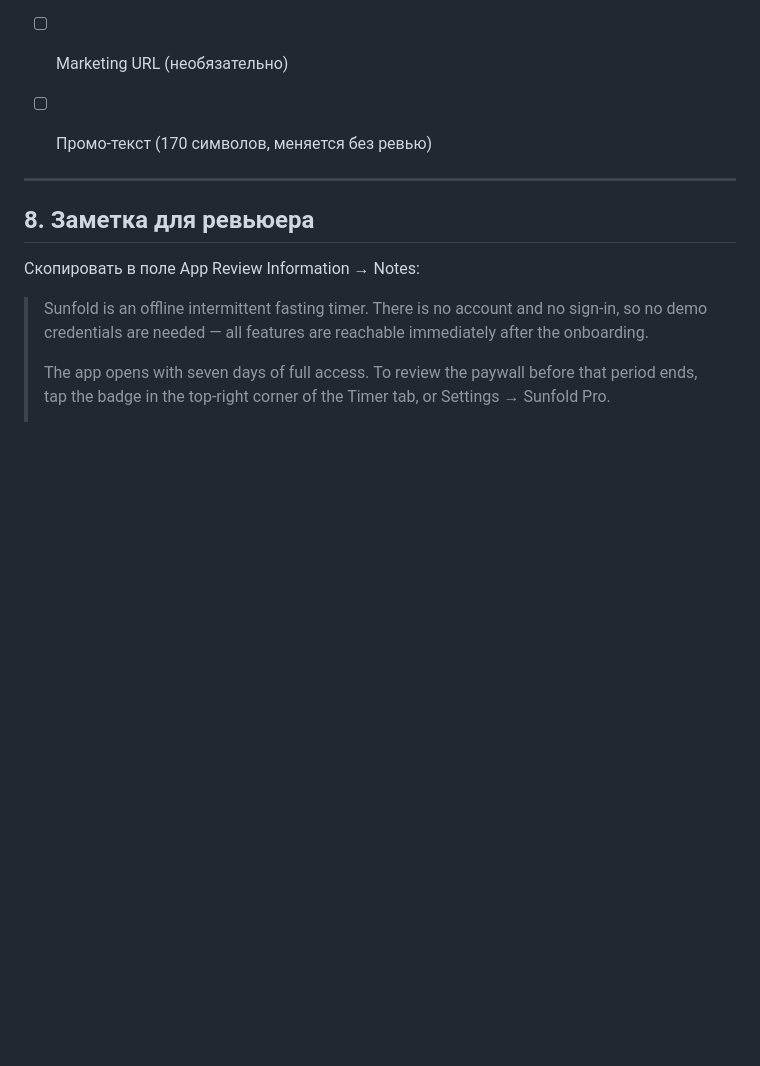
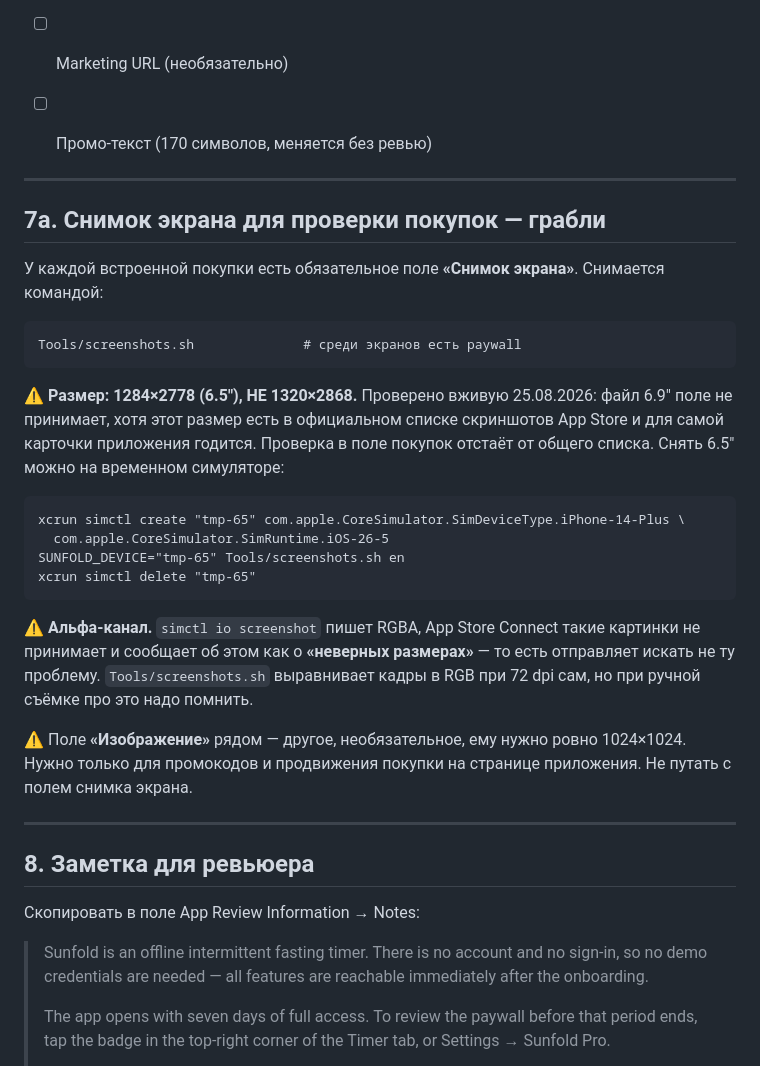
Before and after one commit to Sanchizas007/Sunfold, a Markdown page: docs/APP-STORE.md, the part around the change. Rendered like a GitHub page; blank space fills up the shorter version.

Commit message:
Записаны грабли со снимком для проверки покупок
Поле «Снимок экрана» у встроенной покупки принимает 1284×2778 (6.5″) и НЕ
принимает 1320×2868 (6.9″) — при том что 6.9″ есть в официальном списке
размеров скриншотов Apple и для карточки приложения годится. Проверка в этом
поле отстаёт от общего списка. Проверено вживую 25.08.2026: первый размер
отклонён, второй принят.

Плюс альфа-канал: App Store Connect не принимает RGBA и сообщает об этом как
о «неверных размерах», то есть уводит в сторону от настоящей причины.

Оба факта — в docs/APP-STORE.md, с командой для съёмки 6.5″ на временном
симуляторе iPhone 14 Plus.

Co-Authored-By: Claude Opus 5 <noreply@anthropic.com>

````diff
--- a/docs/APP-STORE.md
+++ b/docs/APP-STORE.md
@@ -193,6 +193,38 @@ RevenueCat.
 
 ---
 
+## 7a. Снимок экрана для проверки покупок — грабли
+
+У каждой встроенной покупки есть обязательное поле **«Снимок экрана»**.
+Снимается командой:
+
+```
+Tools/screenshots.sh              # среди экранов есть paywall
+```
+
+⚠️ **Размер: 1284×2778 (6.5″), НЕ 1320×2868.** Проверено вживую 25.08.2026:
+файл 6.9″ поле не принимает, хотя этот размер есть в официальном списке
+скриншотов App Store и для самой карточки приложения годится. Проверка в поле
+покупок отстаёт от общего списка. Снять 6.5″ можно на временном симуляторе:
+
+```
+xcrun simctl create "tmp-65" com.apple.CoreSimulator.SimDeviceType.iPhone-14-Plus \
+  com.apple.CoreSimulator.SimRuntime.iOS-26-5
+SUNFOLD_DEVICE="tmp-65" Tools/screenshots.sh en
+xcrun simctl delete "tmp-65"
+```
+
+⚠️ **Альфа-канал.** `simctl io screenshot` пишет RGBA, App Store Connect такие
+картинки не принимает и сообщает об этом как о **«неверных размерах»** — то
+есть отправляет искать не ту проблему. `Tools/screenshots.sh` выравнивает
+кадры в RGB при 72 dpi сам, но при ручной съёмке про это надо помнить.
+
+⚠️ Поле **«Изображение»** рядом — другое, необязательное, ему нужно ровно
+1024×1024. Нужно только для промокодов и продвижения покупки на странице
+приложения. Не путать с полем снимка экрана.
+
+---
+
 ## 8. Заметка для ревьюера
 
 Скопировать в поле App Review Information → Notes:
````
